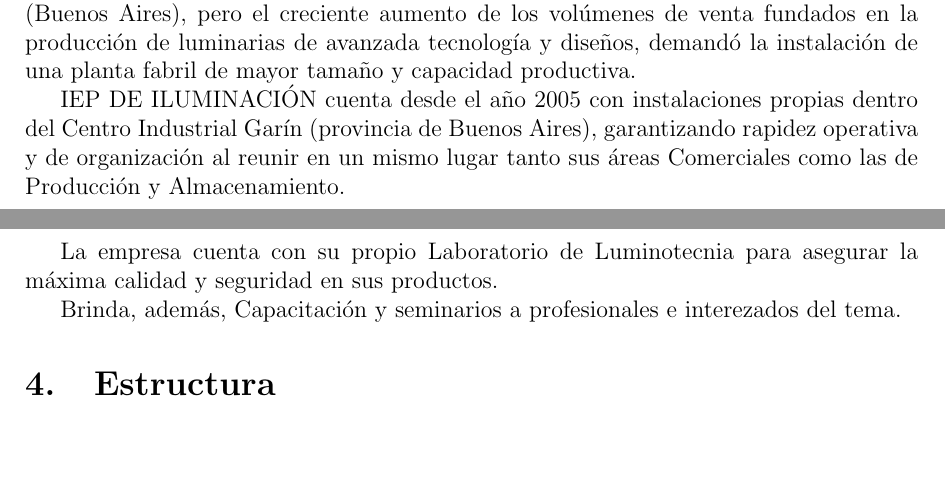
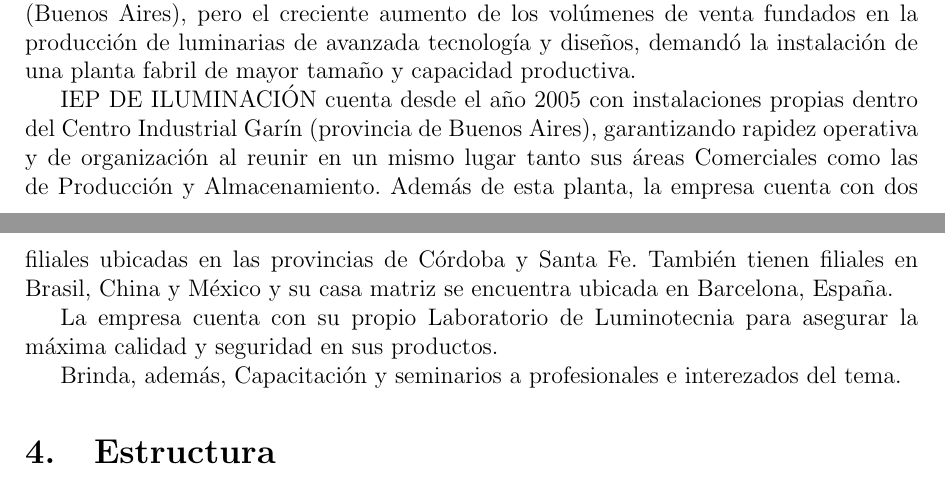
Before and after one commit to invernizzie/fiuba-inforga2012, a LaTeX CV (resumen_speech.tex): two parts of pages 1 and 2 of 3, joined at a grey line, cut so that both start at the same text, the shorter picture padded with empty space. Compiled offline with pdfLaTeX.

Commit message:
Completado un poco Ubicacion.

```diff
--- a/resumen_speech.tex
+++ b/resumen_speech.tex
@@ -83,7 +83,7 @@
 
 Durante sus primeros a\~nos de actividad en el pa\'is, la empresa cont\'o con planta de producci\'on en la localidad de Munro (Buenos Aires) y oficinas comerciales en San Isidro (Buenos Aires), pero el creciente aumento de los vol\'umenes de venta fundados en la producci\'on de luminarias de avanzada tecnolog\'ia y dise\~nos, demand\'o la instalaci\'on de una planta fabril de mayor tama\~no y capacidad productiva.
 
-IEP DE ILUMINACI\'ON cuenta desde el a\~no 2005 con instalaciones propias dentro del Centro Industrial Gar\'in (provincia de Buenos Aires), garantizando rapidez operativa y de organizaci\'on al reunir en un mismo lugar tanto sus \'areas Comerciales como las de Producci\'on y Almacenamiento.
+IEP DE ILUMINACI\'ON cuenta desde el a\~no 2005 con instalaciones propias dentro del Centro Industrial Gar\'in (provincia de Buenos Aires), garantizando rapidez operativa y de organizaci\'on al reunir en un mismo lugar tanto sus \'areas Comerciales como las de Producci\'on y Almacenamiento. Adem\'as de esta planta, la empresa cuenta con dos filiales ubicadas en las provincias de C\'ordoba y Santa Fe. También tienen filiales en Brasil, China y México y su casa matriz se encuentra ubicada en Barcelona, España.
 
 La empresa cuenta con su propio Laboratorio de Luminotecnia para asegurar la m\'axima calidad y seguridad en sus productos.
 
```
Also changed, not shown: resumen_speech.pdf.
